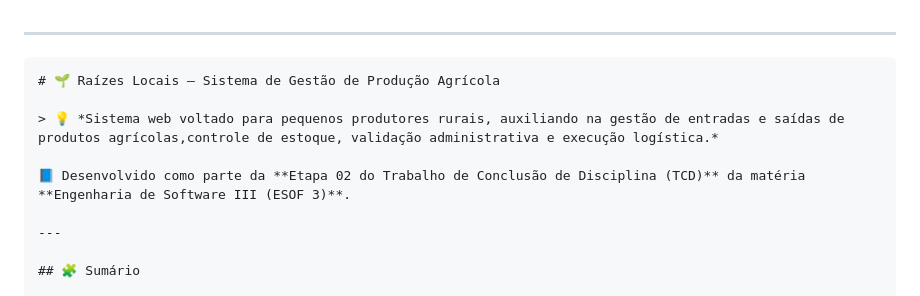
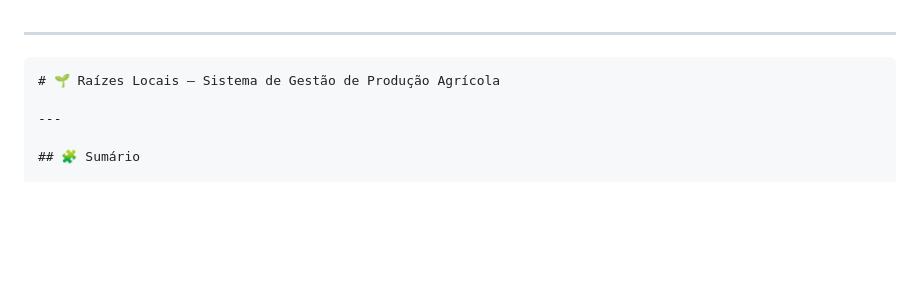
Before and after one commit to Vitoradsiftm/RaizesLocaisEsof3, a Markdown page: README.md, the part around the change. Drawn GitHub-style; blank space fills up the shorter version.

Commit message:
Update README to remove project description
Removed introductory description of the project.

`````diff
--- a/README.md
+++ b/README.md
@@ -4,11 +4,6 @@
 
 ````markdown
 # 🌱 Raízes Locais — Sistema de Gestão de Produção Agrícola
-
-> 💡 *Sistema web voltado para pequenos produtores rurais, auxiliando na gestão de entradas e saídas de produtos agrícolas,controle de estoque, validação administrativa e execução logística.*
-
-📘 Desenvolvido como parte da **Etapa 02 do Trabalho de Conclusão de Disciplina (TCD)** da matéria
-**Engenharia de Software III (ESOF 3)**.
 
 ---
 
`````
